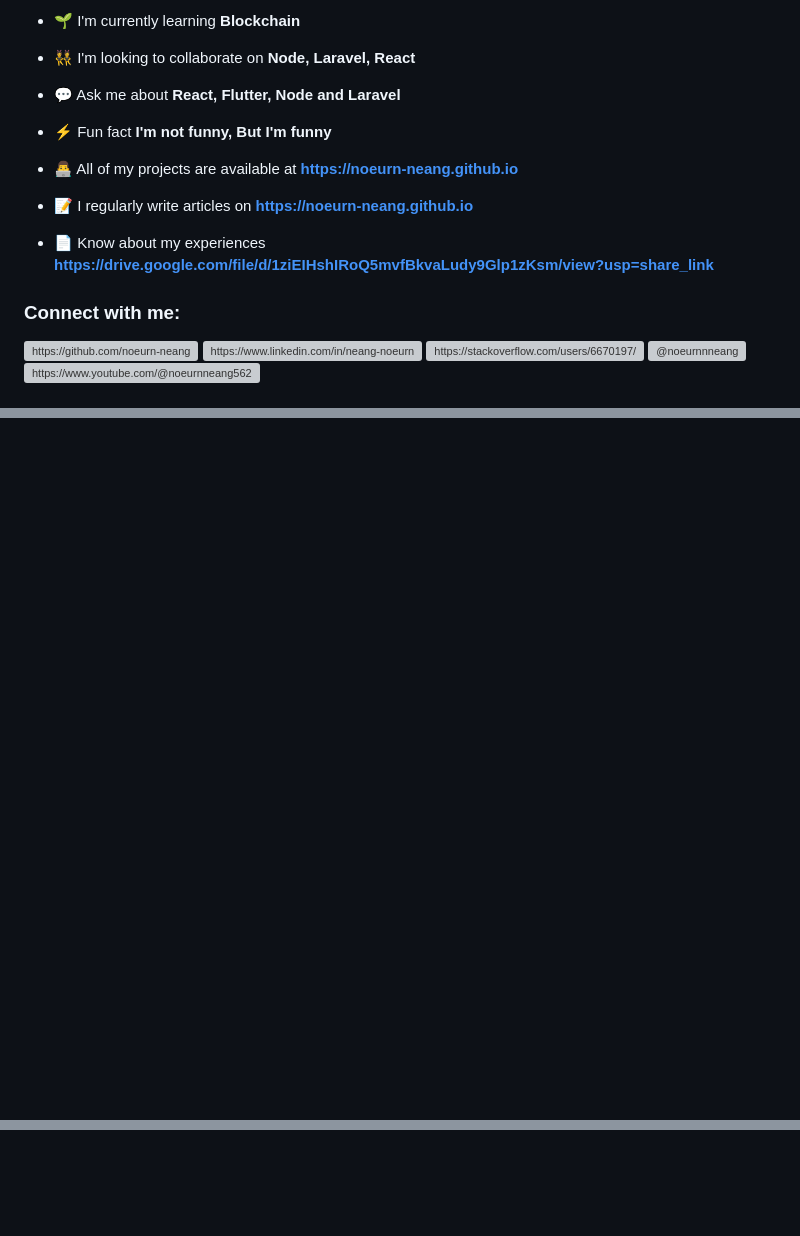
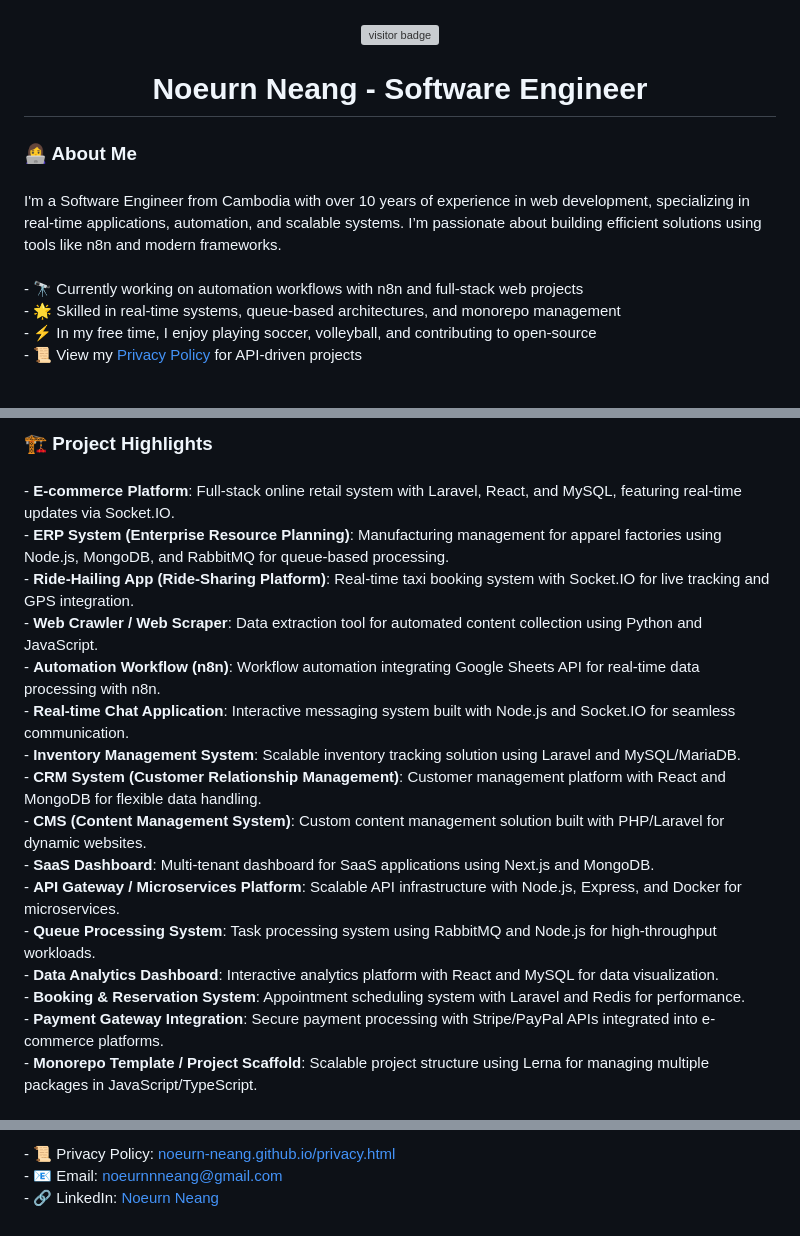
Before and after one commit to noeurn-neang/noeurn-neang.github.io, a Markdown page: README.md, 3 parts joined by grey strips. Rendered like a GitHub page; blank space fills up the shorter version; grey boxes are pictures that could not be loaded.

```diff
--- a/README.md
+++ b/README.md
@@ -6,24 +18,25 @@
 
-- 🌱 I'm currently learning **Blockchain**
+###
 
-- 👯 I'm looking to collaborate on **Node, Laravel, React**
+<div align="center">
+  <img src="https://visitor-badge.laobi.icu/badge?page_id=noeurn-neang.noeurn-neang&" alt="visitor badge" />
+</div>
 
-- 💬 Ask me about **React, Flutter, Node and Laravel**
+###
 
-- ⚡ Fun fact **I'm not funny, But I'm funny**
+<h1 align="center">Noeurn Neang - Software Engineer</h1>
 
-- 👨‍💻 All of my projects are available at **[https://noeurn-neang.github.io](https://noeurn-neang.github.io)**
+###
 
-- 📝 I regularly write articles on **[https://noeurn-neang.github.io](https://noeurn-neang.github.io)**
+<h3 align="left">👩‍💻 About Me</h3>
 
-- 📄 Know about my experiences **[https://drive.google.com/file/d/1ziEIHshIRoQ5mvfBkvaLudy9Glp1zKsm/view?usp=share_link](https://drive.google.com/file/d/1ziEIHshIRoQ5mvfBkvaLudy9Glp1zKsm/view?usp=share_link)**
+###
 
-<h3 align="left">Connect with me:</h3>
 <p align="left">
-<a href="https://github.com/https://github.com/noeurn-neang" target="blank"><img align="center" src="https://raw.githubusercontent.com/rahuldkjain/github-profile-readme-generator/master/src/images/icons/Social/github.svg" alt="https://github.com/noeurn-neang" height="30" width="40" /></a>
-<a href="https://linkedin.com/in/https://www.linkedin.com/in/neang-noeurn-040743b5/" target="blank"><img align="center" src="https://raw.githubusercontent.com/rahuldkjain/github-profile-readme-generator/master/src/images/icons/Social/linked-in-alt.svg" alt="https://www.linkedin.com/in/neang-noeurn-040743b5/" height="30" width="40" /></a>
-<a href="https://stackoverflow.com/users/https://stackoverflow.com/users/6670197/noeurn-neang" target="blank"><img align="center" src="https://raw.githubusercontent.com/rahuldkjain/github-profile-readme-generator/master/src/images/icons/Social/stack-overflow.svg" alt="https://stackoverflow.com/users/6670197/noeurn-neang" height="30" width="40" /></a>
-<a href="https://medium.com/@noeurnnneang" target="blank"><img align="center" src="https://raw.githubusercontent.com/rahuldkjain/github-profile-readme-generator/master/src/images/icons/Social/medium.svg" alt="@noeurnnneang" height="30" width="40" /></a>
-<a href="https://youtube.com/https://www.youtube.com/@noeurnneang562" target="blank"><img align="center" src="https://raw.githubusercontent.com/rahuldkjain/github-profile-readme-generator/master/src/images/icons/Social/youtube.svg" alt="https://www.youtube.com/@noeurnneang562" height="30" width="40" /></a>
+  I'm a Software Engineer from Cambodia with over 10 years of experience in web development, specializing in real-time applications, automation, and scalable systems. I’m passionate about building efficient solutions using tools like n8n and modern frameworks.<br><br>
+  - 🔭 Currently working on automation workflows with n8n and full-stack web projects<br>
+  - 🌟 Skilled in real-time systems, queue-based architectures, and monorepo management<br>
+  - ⚡ In my free time, I enjoy playing soccer, volleyball, and contributing to open-source<br>
+  - 📜 View my <a href="https://noeurn-neang.github.io/privacy.html">Privacy Policy</a> for API-driven projects
 </p>
 
@@ -31,0 +149,25 @@
+###
+
+<h3 align="left">🏗️ Project Highlights</h3>
+
+###
+
+<p align="left">
+  - <strong>E-commerce Platform</strong>: Full-stack online retail system with Laravel, React, and MySQL, featuring real-time updates via Socket.IO.<br>
+  - <strong>ERP System (Enterprise Resource Planning)</strong>: Manufacturing management for apparel factories using Node.js, MongoDB, and RabbitMQ for queue-based processing.<br>
+  - <strong>Ride-Hailing App (Ride-Sharing Platform)</strong>: Real-time taxi booking system with Socket.IO for live tracking and GPS integration.<br>
+  - <strong>Web Crawler / Web Scraper</strong>: Data extraction tool for automated content collection using Python and JavaScript.<br>
+  - <strong>Automation Workflow (n8n)</strong>: Workflow automation integrating Google Sheets API for real-time data processing with n8n.<br>
+  - <strong>Real-time Chat Application</strong>: Interactive messaging system built with Node.js and Socket.IO for seamless communication.<br>
+  - <strong>Inventory Management System</strong>: Scalable inventory tracking solution using Laravel and MySQL/MariaDB.<br>
+  - <strong>CRM System (Customer Relationship Management)</strong>: Customer management platform with React and MongoDB for flexible data handling.<br>
+  - <strong>CMS (Content Management System)</strong>: Custom content management solution built with PHP/Laravel for dynamic websites.<br>
+  - <strong>SaaS Dashboard</strong>: Multi-tenant dashboard for SaaS applications using Next.js and MongoDB.<br>
+  - <strong>API Gateway / Microservices Platform</strong>: Scalable API infrastructure with Node.js, Express, and Docker for microservices.<br>
+  - <strong>Queue Processing System</strong>: Task processing system using RabbitMQ and Node.js for high-throughput workloads.<br>
+  - <strong>Data Analytics Dashboard</strong>: Interactive analytics platform with React and MySQL for data visualization.<br>
+  - <strong>Booking & Reservation System</strong>: Appointment scheduling system with Laravel and Redis for performance.<br>
+  - <strong>Payment Gateway Integration</strong>: Secure payment processing with Stripe/PayPal APIs integrated into e-commerce platforms.<br>
+  - <strong>Monorepo Template / Project Scaffold</strong>: Scalable project structure using Lerna for managing multiple packages in JavaScript/TypeScript.<br>
+</p>
+
@@ -31,0 +189,7 @@
+###
+
+<p align="left">
+  - 📜 Privacy Policy: <a href="https://noeurn-neang.github.io/privacy.html">noeurn-neang.github.io/privacy.html</a><br>
+  - 📧 Email: <a href="mailto:noeurnnneang@gmail.com">noeurnnneang@gmail.com</a><br>
+  - 🔗 LinkedIn: <a href="https://www.linkedin.com/in/neang-noeurn-040743b5">Noeurn Neang</a>
+</p>
```
Also changed, not shown: other parts of README.md (+136 -5 lines).
